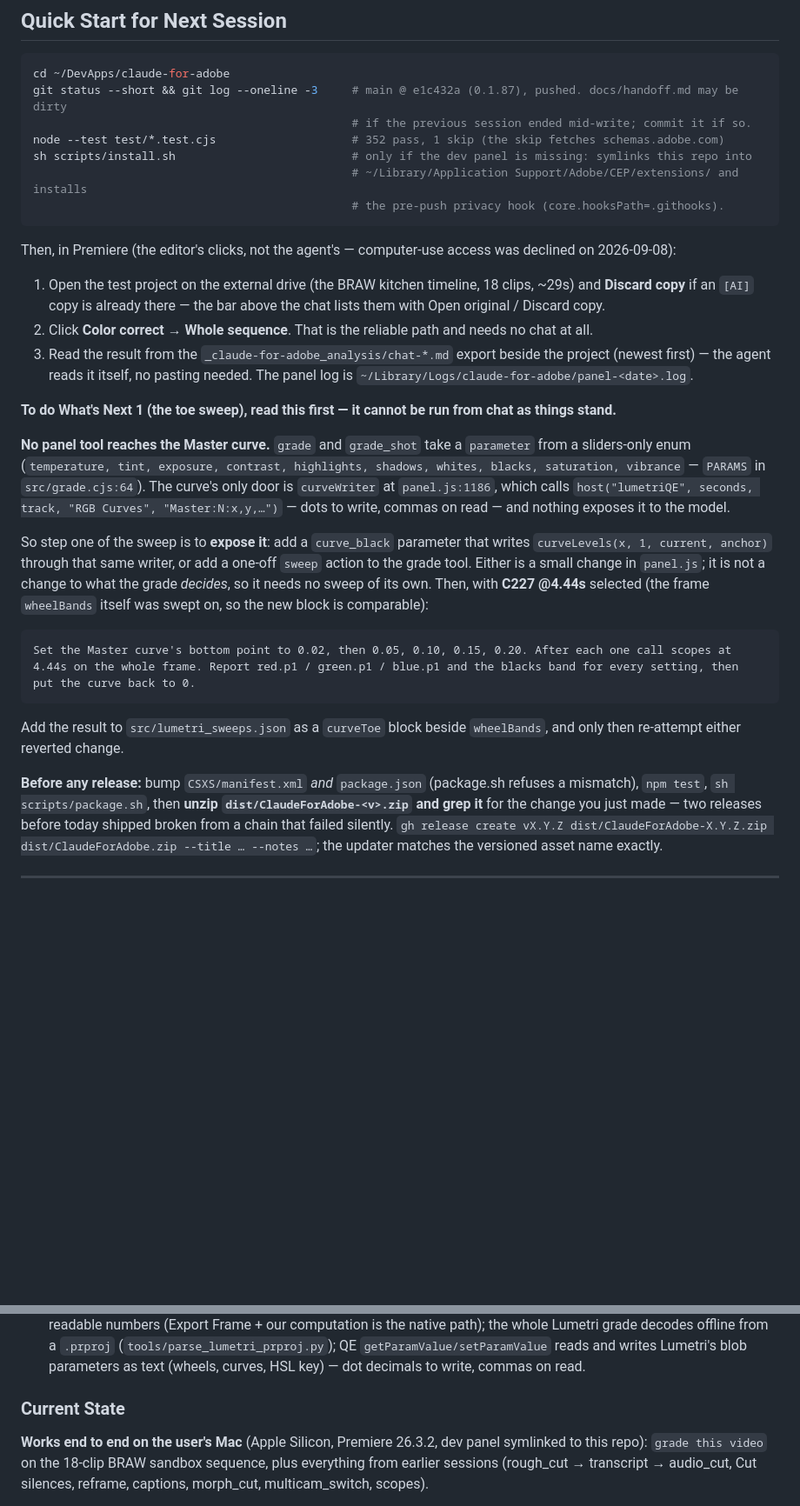
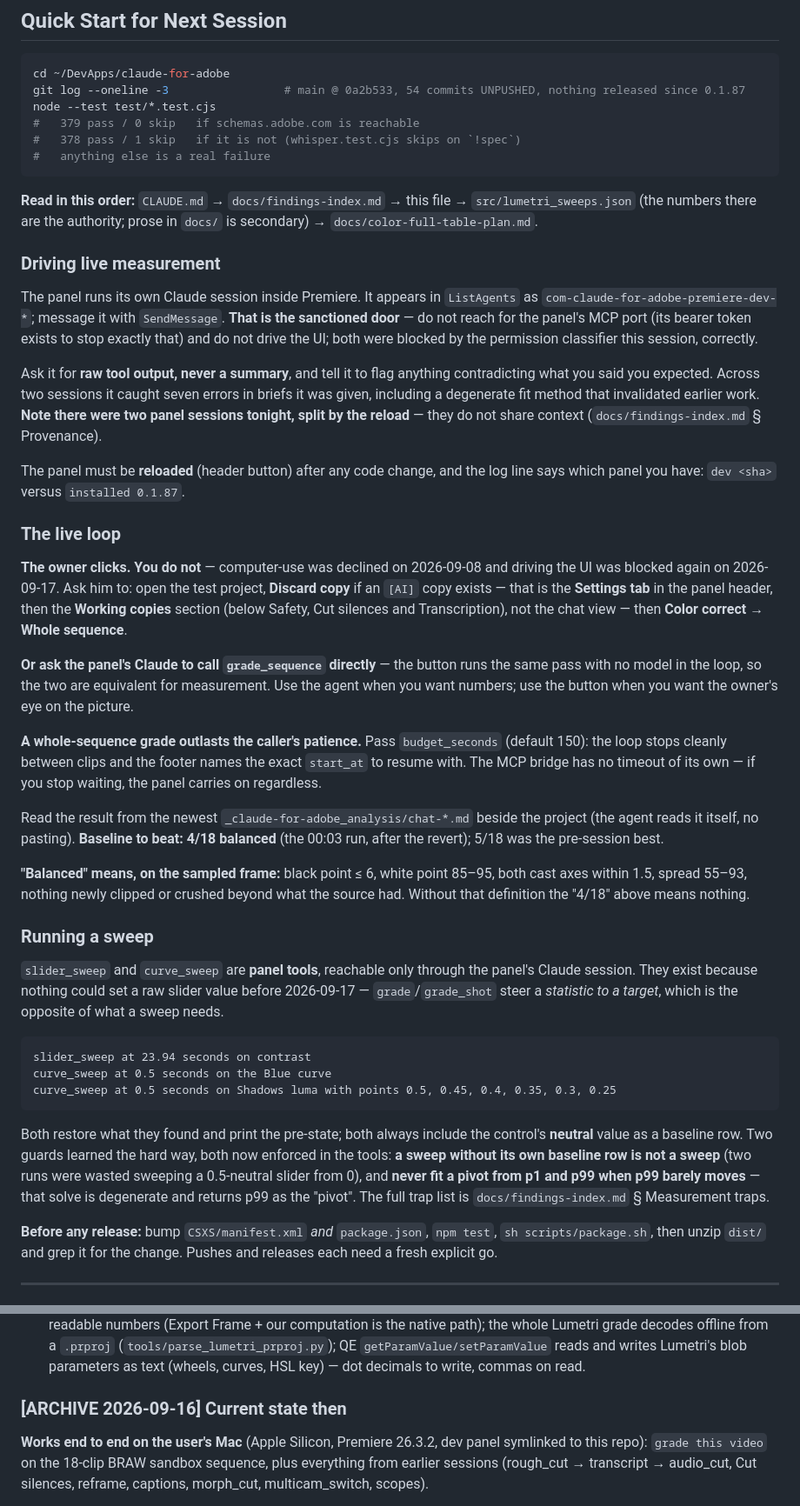
Before and after one commit to dandjlab-cell/claude-for-adobe, a Markdown page: docs/handoff.md, 2 parts joined by grey strips. Shown at 87% size. GitHub-like rendering; blank space fills up the shorter version.

````diff
--- a/docs/handoff.md
+++ b/docs/handoff.md
@@ -228,44 +309,74 @@ on C229, where it was real and is now measured fixed (`+5.1` before, `-5.5` afte
 
 ```bash
 cd ~/DevApps/claude-for-adobe
-git status --short && git log --oneline -3     # main @ e1c432a (0.1.87), pushed. docs/handoff.md may be dirty
-                                               # if the previous session ended mid-write; commit it if so.
-node --test test/*.test.cjs                    # 352 pass, 1 skip (the skip fetches schemas.adobe.com)
-sh scripts/install.sh                          # only if the dev panel is missing: symlinks this repo into
-                                               # ~/Library/Application Support/Adobe/CEP/extensions/ and installs
-                                               # the pre-push privacy hook (core.hooksPath=.githooks).
+git log --oneline -3                 # main @ 0a2b533, 54 commits UNPUSHED, nothing released since 0.1.87
+node --test test/*.test.cjs
+#   379 pass / 0 skip   if schemas.adobe.com is reachable
+#   378 pass / 1 skip   if it is not (whisper.test.cjs skips on `!spec`)
+#   anything else is a real failure
 ```
 
-Then, in Premiere (the editor's clicks, not the agent's — computer-use access was declined on 2026-09-08):
+**Read in this order:** `CLAUDE.md` → `docs/findings-index.md` → this file → `src/lumetri_sweeps.json`
+(the numbers there are the authority; prose in `docs/` is secondary) → `docs/color-full-table-plan.md`.
 
-1. Open the test project on the external drive (the BRAW kitchen timeline, 18 clips, ~29s) and **Discard copy** if an `[AI]` copy is already there — the bar above the chat lists them with Open original / Discard copy.
-2. Click **Color correct → Whole sequence**. That is the reliable path and needs no chat at all.
-3. Read the result from the `_claude-for-adobe_analysis/chat-*.md` export beside the project (newest first) — the agent reads it itself, no pasting needed. The panel log is `~/Library/Logs/claude-for-adobe/panel-<date>.log`.
+### Driving live measurement
 
-**To do What's Next 1 (the toe sweep), read this first — it cannot be run from chat as things stand.**
+The panel runs its own Claude session inside Premiere. It appears in `ListAgents` as
+`com-claude-for-adobe-premiere-dev-*`; message it with `SendMessage`. **That is the sanctioned door** — do
+not reach for the panel's MCP port (its bearer token exists to stop exactly that) and do not drive the UI;
+both were blocked by the permission classifier this session, correctly.
 
-**No panel tool reaches the Master curve.** `grade` and `grade_shot` take a `parameter` from a sliders-only
-enum (`temperature, tint, exposure, contrast, highlights, shadows, whites, blacks, saturation, vibrance` —
-`PARAMS` in `src/grade.cjs:64`). The curve's only door is `curveWriter` at `panel.js:1186`, which calls
-`host("lumetriQE", seconds, track, "RGB Curves", "Master:N:x,y,…")` — dots to write, commas on read — and
-nothing exposes it to the model.
+Ask it for **raw tool output, never a summary**, and tell it to flag anything contradicting what you said you
+expected. Across two sessions it caught seven errors in briefs it was given, including a degenerate fit
+method that invalidated earlier work. **Note there were two panel sessions tonight, split by the reload** —
+they do not share context (`docs/findings-index.md` § Provenance).
 
-So step one of the sweep is to **expose it**: add a `curve_black` parameter that writes
-`curveLevels(x, 1, current, anchor)` through that same writer, or add a one-off `sweep` action to the grade
-tool. Either is a small change in `panel.js`; it is not a change to what the grade *decides*, so it needs no
-sweep of its own. Then, with **C227 @4.44s** selected (the frame `wheelBands` itself was swept on, so the
-new block is comparable):
+The panel must be **reloaded** (header button) after any code change, and the log line says which panel you
+have: `dev <sha>` versus `installed 0.1.87`.
+
+### The live loop
+
+**The owner clicks. You do not** — computer-use was declined on 2026-09-08 and driving the UI was blocked
+again on 2026-09-17. Ask him to: open the test project, **Discard copy** if an `[AI]` copy exists — that is the
+**Settings tab** in the panel header, then the **Working copies** section (below Safety, Cut silences and
+Transcription), not the chat view — then **Color correct → Whole sequence**.
+
+**Or ask the panel's Claude to call `grade_sequence` directly** — the button runs the same pass with no
+model in the loop, so the two are equivalent for measurement. Use the agent when you want numbers; use the
+button when you want the owner's eye on the picture.
+
+**A whole-sequence grade outlasts the caller's patience.** Pass `budget_seconds` (default 150): the loop
+stops cleanly between clips and the footer names the exact `start_at` to resume with. The MCP bridge has no
+timeout of its own — if you stop waiting, the panel carries on regardless.
+
+Read the result from the newest `_claude-for-adobe_analysis/chat-*.md` beside the project (the agent reads
+it itself, no pasting). **Baseline to beat: 4/18 balanced** (the 00:03 run, after the revert); 5/18 was the
+pre-session best.
+
+**"Balanced" means, on the sampled frame:** black point ≤ 6, white point 85–95, both cast axes within 1.5,
+spread 55–93, nothing newly clipped or crushed beyond what the source had. Without that definition the
+"4/18" above means nothing.
+
+### Running a sweep
+
+`slider_sweep` and `curve_sweep` are **panel tools**, reachable only through the panel's Claude session.
+They exist because nothing could set a raw slider value before 2026-09-17 — `grade`/`grade_shot` steer a
+*statistic to a target*, which is the opposite of what a sweep needs.
 
 ```
-Set the Master curve's bottom point to 0.02, then 0.05, 0.10, 0.15, 0.20. After each one call scopes at
-4.44s on the whole frame. Report red.p1 / green.p1 / blue.p1 and the blacks band for every setting, then
-put the curve back to 0.
+slider_sweep at 23.94 seconds on contrast
+curve_sweep at 0.5 seconds on the Blue curve
+curve_sweep at 0.5 seconds on Shadows luma with points 0.5, 0.45, 0.4, 0.35, 0.3, 0.25
 ```
 
-Add the result to `src/lumetri_sweeps.json` as a `curveToe` block beside `wheelBands`, and only then
-re-attempt either reverted change.
+Both restore what they found and print the pre-state; both always include the control's **neutral** value as
+a baseline row. Two guards learned the hard way, both now enforced in the tools: **a sweep without its own
+baseline row is not a sweep** (two runs were wasted sweeping a 0.5-neutral slider from 0), and **never fit a
+pivot from p1 and p99 when p99 barely moves** — that solve is degenerate and returns p99 as the "pivot".
+The full trap list is `docs/findings-index.md` § Measurement traps.
 
-**Before any release:** bump `CSXS/manifest.xml` *and* `package.json` (package.sh refuses a mismatch), `npm test`, `sh scripts/package.sh`, then **unzip `dist/ClaudeForAdobe-<v>.zip` and grep it** for the change you just made — two releases before today shipped broken from a chain that failed silently. `gh release create vX.Y.Z dist/ClaudeForAdobe-X.Y.Z.zip dist/ClaudeForAdobe.zip --title … --notes …`; the updater matches the versioned asset name exactly.
+**Before any release:** bump `CSXS/manifest.xml` *and* `package.json`, `npm test`, `sh scripts/package.sh`,
+then unzip `dist/` and grep it for the change. Pushes and releases each need a fresh explicit go.
 
 ---
 
@@ -282,7 +393,7 @@ re-attempt either reverted change.
 - **Also fixed on the way:** the playhead now follows the grade and returns once (host `frames(..., keep)` + `playhead()`); the Lumetri property walk stops at the first match (a 291 s run became 50 s); per-clip timing is printed in every row; grade tools always make the working copy first (the 18:03 run had written on the original).
 - **Sibling repo `~/DevApps/premiere-map`** closed Rounds 250–252 earlier the same day: Premiere's own scopes have no readable numbers (Export Frame + our computation is the native path); the whole Lumetri grade decodes offline from a `.prproj` (`tools/parse_lumetri_prproj.py`); QE `getParamValue/setParamValue` reads and writes Lumetri's blob parameters as text (wheels, curves, HSL key) — dot decimals to write, commas on read.
 
-### Current State
+### [ARCHIVE 2026-09-16] Current state then
 
 **Works end to end on the user's Mac** (Apple Silicon, Premiere 26.3.2, dev panel symlinked to this repo): `grade this video` on the 18-clip BRAW sandbox sequence, plus everything from earlier sessions (rough_cut → transcript → audio_cut, Cut silences, reframe, captions, morph_cut, multicam_switch, scopes).
 
````
Also changed, not shown: other parts of docs/handoff.md (+139 -58 lines), CLAUDE.md (+2 -2 lines), docs/findings-index.md (+15 -12 lines).
